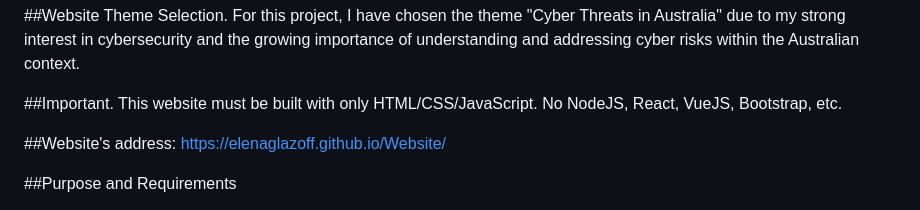
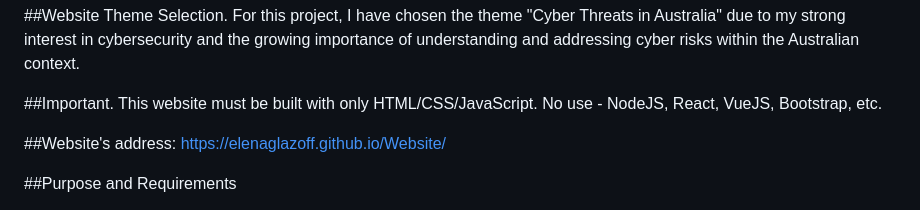
Before and after one commit to ElenaGlazoff/Website, a Markdown page: README.md, the part around the change. Drawn GitHub-style.

```diff
--- a/README.md
+++ b/README.md
@@ -9,7 +9,7 @@ Beginners learning web development, particularly HTML, CSS, and basic JavaScript
 
 ##Website Theme Selection. For this project, I have chosen the theme "Cyber Threats in Australia" due to my strong interest in cybersecurity and the growing importance of understanding and addressing cyber risks within the Australian context.
 
-##Important. This website must be built with only HTML/CSS/JavaScript. No NodeJS, React, VueJS, Bootstrap, etc.
+##Important. This website must be built with only HTML/CSS/JavaScript. No use - NodeJS, React, VueJS, Bootstrap, etc.
 
 ##Website's address: https://elenaglazoff.github.io/Website/
 
```
